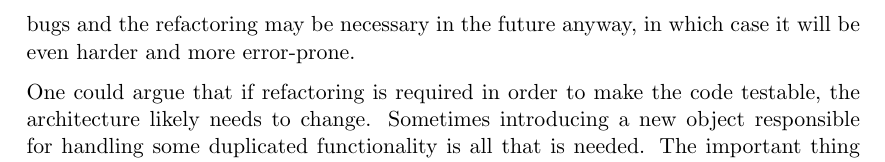
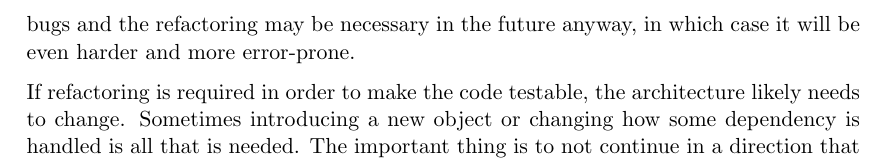
Before and after one commit to emilwall/exjobb, a LaTeX thesis (exjobb_thesis_emilwall.tex): part of page 21 of 35, cut so that both start at the same text. Compiled offline with pdfLaTeX.

Commit message:
Rephrase coderot paragraph

```diff
--- a/exjobb_thesis_emilwall.tex
+++ b/exjobb_thesis_emilwall.tex
@@ -330,7 +330,7 @@ Regardless whether or not the frameworks are effortlessly installed and configur
 
 Many JavaScript developers are used to manually test their JavaScript in a browser. For someone not experiences with testing, this gives a relatively early feedback loop and although it does not come with the benefits of design, quality and automated testing that TDD does, it tends to give a feeling of not doing any extra work and getting the job done as fast as possible. Developers do not want to spend time on mocking dependencies when they are unsure if the solution they have in mind will even work. Once an implementation idea pops up, it can be tempting to just try it out rather than writing tests. If this approach is taken, it may feel like a superfluous task to add tests afterwards since that will typically require some refactoring in order to make the code testable. If the code seems to work good enough, the developer may not be willing to introduce this extra overhead. There is also a risk involved in refactoring untested code\cite[p.~17]{Refactoring}, since manually checking that the refactoring does not introduce bugs is time consuming and difficult to do well, although necessary when the refactoring is required in order to add tests. Leaving the code untested means even greater risk of bugs and the refactoring may be necessary in the future anyway, in which case it will be even harder and more error-prone.
 
-One could argue that if refactoring is required in order to make the code testable, the architecture likely needs to change. Sometimes introducing a new object responsible for handling some duplicated functionality is all that is needed. The important thing is to not continue in a direction that will cause the codebase to deteriorate over time. \cite[question~34]{Stenmark}
+If refactoring is required in order to make the code testable, the architecture likely needs to change. Sometimes introducing a new object or changing how some dependency is handled is all that is needed. The important thing is to not continue in a direction that will cause the codebase to deteriorate over time. \cite[question~34]{Stenmark}
 
 \subsection{AngularJS, Jasmine and Karma}
 
```
